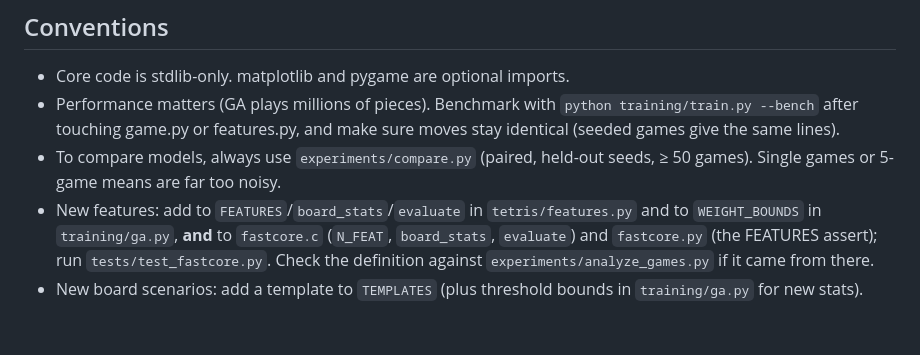
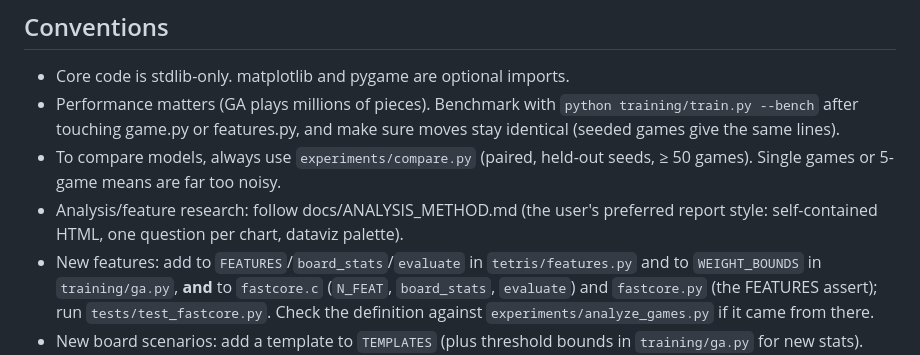
Before and after one commit to JCA374/tetris-heuristics, a Markdown page: CLAUDE.md, the part around the change. Rendered like a GitHub page; blank space fills up the shorter version.

```diff
--- a/CLAUDE.md
+++ b/CLAUDE.md
@@ -57,6 +57,8 @@ python experiments/analyze_games.py runs/games/X.jsonl.gz            # feature r
   make sure moves stay identical (seeded games give the same lines).
 - To compare models, always use `experiments/compare.py` (paired, held-out seeds,
   ≥ 50 games). Single games or 5-game means are far too noisy.
+- Analysis/feature research: follow docs/ANALYSIS_METHOD.md (the user's preferred
+  report style: self-contained HTML, one question per chart, dataviz palette).
 - New features: add to `FEATURES`/`board_stats`/`evaluate` in `tetris/features.py`
   and to `WEIGHT_BOUNDS` in `training/ga.py`, **and** to `fastcore.c` (`N_FEAT`,
   `board_stats`, `evaluate`) and `fastcore.py` (the FEATURES assert); run
```
Also changed, not shown: README.md (+5 -0 lines), docs/ANALYSIS_METHOD.md (added, +61 -0 lines).
